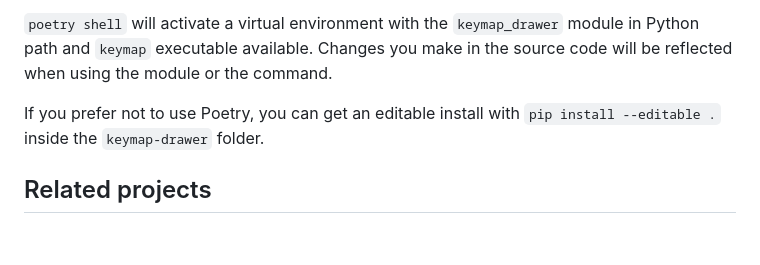
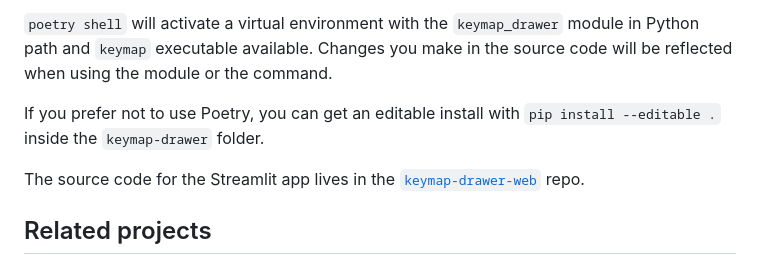
Before and after one commit to caksoylar/keymap-drawer, a Markdown page: README.md, the part around the change. Drawn GitHub-style; blank space fills up the shorter version.

Commit message:
docs: Add link to new streamlit repo

```diff
--- a/README.md
+++ b/README.md
@@ -218,6 +218,8 @@ Changes you make in the source code will be reflected when using the module or t
 
 If you prefer not to use Poetry, you can get an editable install with `pip install --editable .` inside the `keymap-drawer` folder.
 
+The source code for the Streamlit app lives in the [`keymap-drawer-web`](https://github.com/caksoylar/keymap-drawer-web) repo.
+
 ## Related projects
 
 - [@nickcoutsos's ZMK keymap editor](https://github.com/nickcoutsos/keymap-editor)
```
